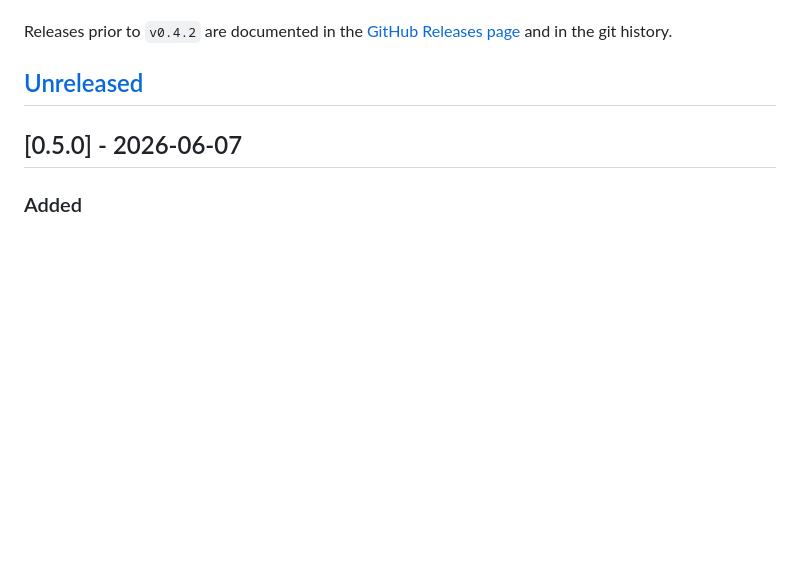
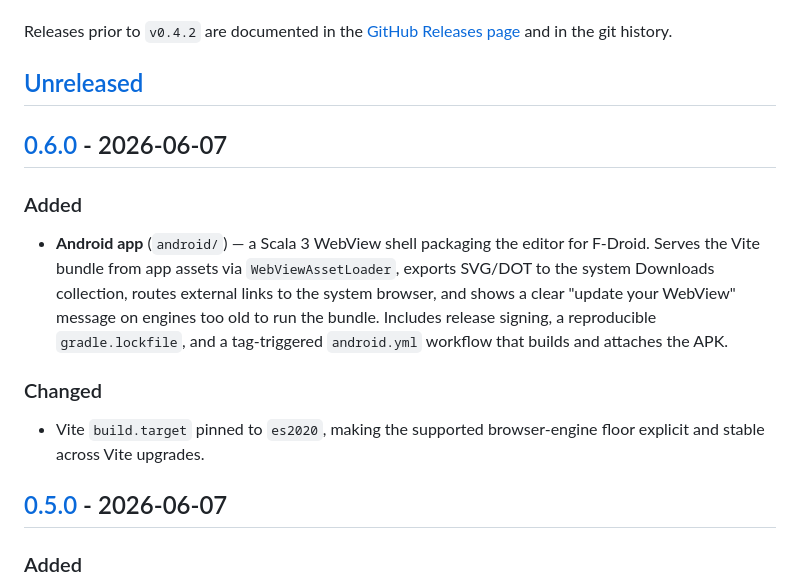
Before and after one commit to tessell-art/editor, a Markdown page: CHANGELOG.md, the part around one of its changes. Rendered like a GitHub page; blank space fills up the shorter version.

Commit message:
Update CHANGELOG for 0.6.0 (Android app); fix stale compare links

```diff
--- a/CHANGELOG.md
+++ b/CHANGELOG.md
@@ -10,6 +10,21 @@ Releases prior to `v0.4.2` are documented in the
 and in the git history.
 
 ## [Unreleased]
+
+## [0.6.0] - 2026-06-07
+
+### Added
+- **Android app** (`android/`) — a Scala 3 WebView shell packaging the editor
+  for F-Droid. Serves the Vite bundle from app assets via
+  `WebViewAssetLoader`, exports SVG/DOT to the system Downloads collection,
+  routes external links to the system browser, and shows a clear "update your
+  WebView" message on engines too old to run the bundle. Includes release
+  signing, a reproducible `gradle.lockfile`, and a tag-triggered `android.yml`
+  workflow that builds and attaches the APK.
+
+### Changed
+- Vite `build.target` pinned to `es2020`, making the supported browser-engine
+  floor explicit and stable across Vite upgrades.
 
 ## [0.5.0] - 2026-06-07
 
```
Also changed, not shown: other parts of CHANGELOG.md (+3 -1 lines).
